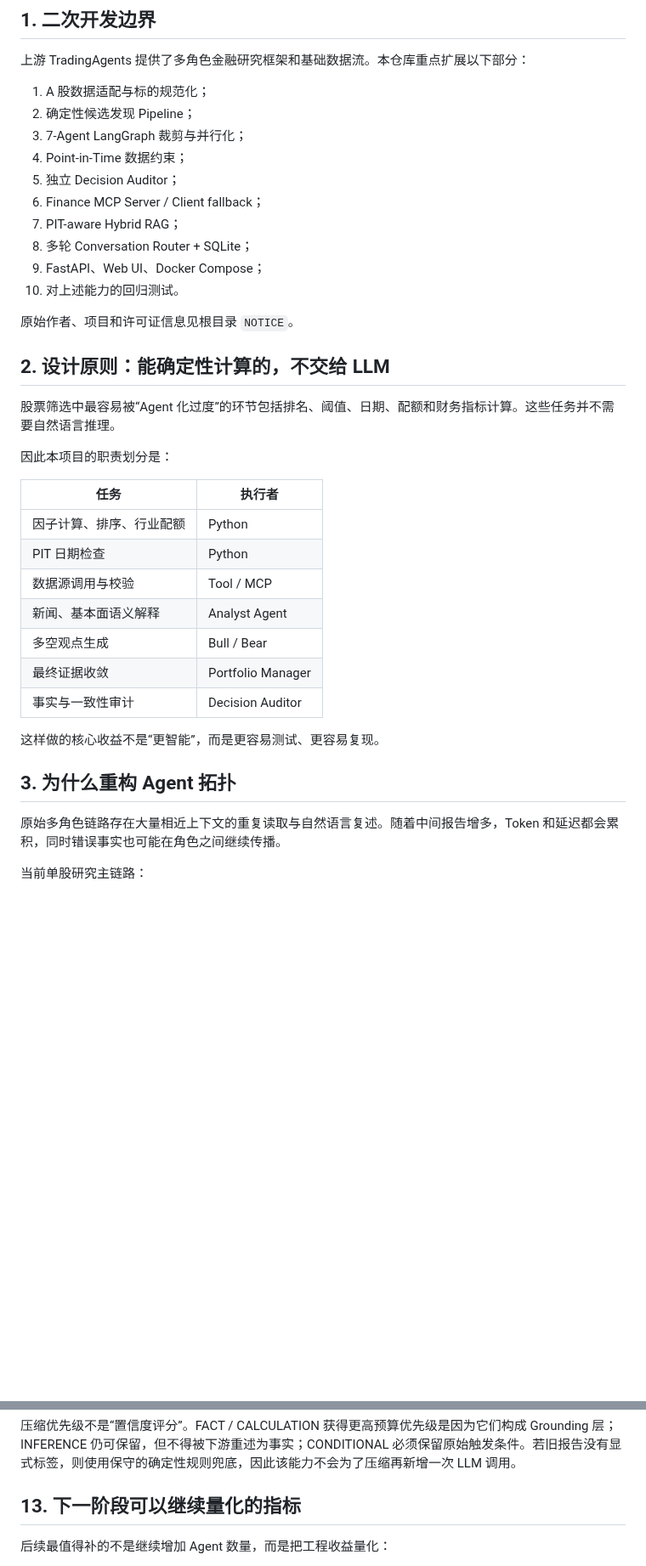
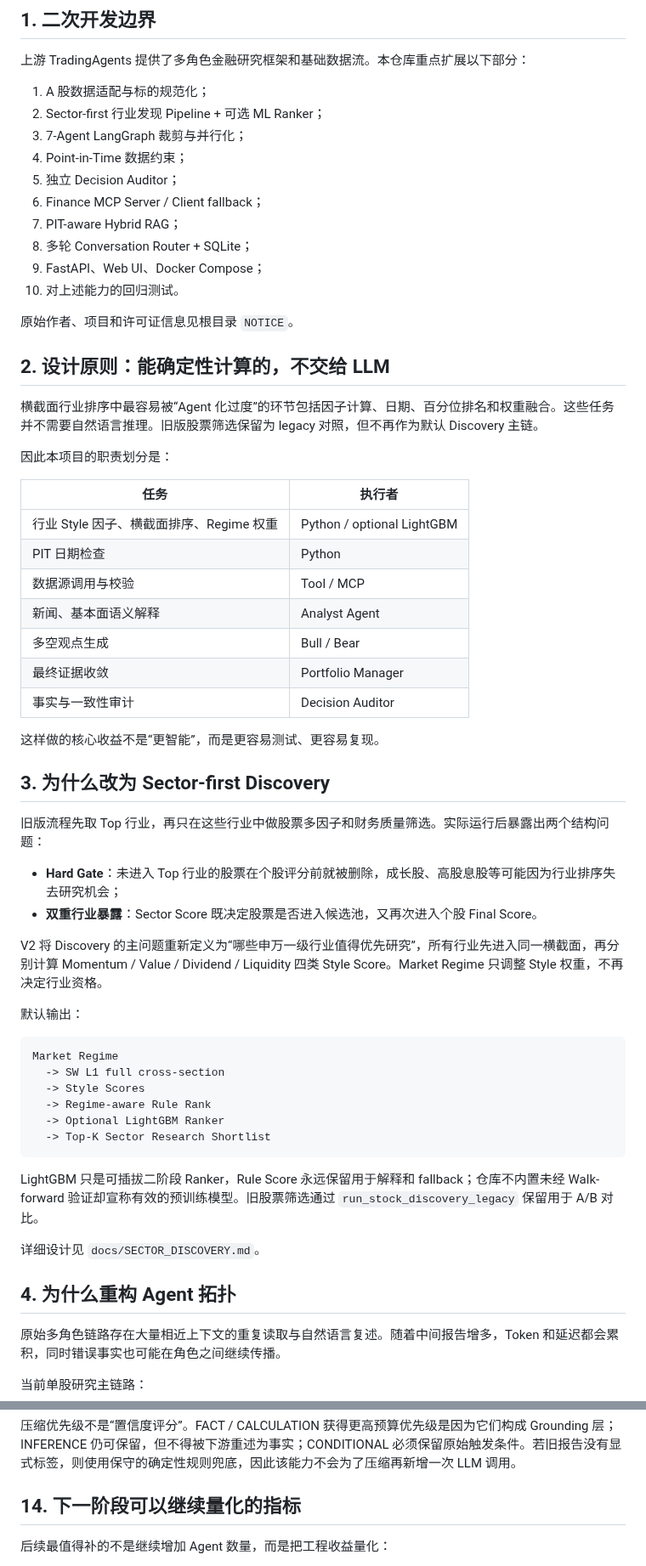
Before and after one commit to wyh22/multi-agent-trading, a Markdown page: docs/ENGINEERING_NOTES.md, 2 parts joined by grey strips. Shown at 85% size. Drawn GitHub-style; blank space fills up the shorter version.

Commit message:
docs: explain sector-first discovery engineering tradeoffs

````diff
--- a/docs/ENGINEERING_NOTES.md
+++ b/docs/ENGINEERING_NOTES.md
@@ -7,7 +7,7 @@
 上游 TradingAgents 提供了多角色金融研究框架和基础数据流。本仓库重点扩展以下部分：
 
 1. A 股数据适配与标的规范化；
-2. 确定性候选发现 Pipeline；
+2. Sector-first 行业发现 Pipeline + 可选 ML Ranker；
 3. 7-Agent LangGraph 裁剪与并行化；
 4. Point-in-Time 数据约束；
 5. 独立 Decision Auditor；
@@ -21,13 +21,13 @@
 
 ## 2. 设计原则：能确定性计算的，不交给 LLM
 
-股票筛选中最容易被“Agent 化过度”的环节包括排名、阈值、日期、配额和财务指标计算。这些任务并不需要自然语言推理。
+横截面行业排序中最容易被“Agent 化过度”的环节包括因子计算、日期、百分位排名和权重融合。这些任务并不需要自然语言推理。旧版股票筛选保留为 legacy 对照，但不再作为默认 Discovery 主链。
 
 因此本项目的职责划分是：
 
 | 任务 | 执行者 |
 | --- | --- |
-| 因子计算、排序、行业配额 | Python |
+| 行业 Style 因子、横截面排序、Regime 权重 | Python / optional LightGBM |
 | PIT 日期检查 | Python |
 | 数据源调用与校验 | Tool / MCP |
 | 新闻、基本面语义解释 | Analyst Agent |
@@ -37,7 +37,31 @@
 
 这样做的核心收益不是“更智能”，而是更容易测试、更容易复现。
 
-## 3. 为什么重构 Agent 拓扑
+## 3. 为什么改为 Sector-first Discovery
+
+旧版流程先取 Top 行业，再只在这些行业中做股票多因子和财务质量筛选。实际运行后暴露出两个结构问题：
+
+- **Hard Gate**：未进入 Top 行业的股票在个股评分前就被删除，成长股、高股息股等可能因为行业排序失去研究机会；
+- **双重行业暴露**：Sector Score 既决定股票是否进入候选池，又再次进入个股 Final Score。
+
+V2 将 Discovery 的主问题重新定义为“哪些申万一级行业值得优先研究”，所有行业先进入同一横截面，再分别计算 Momentum / Value / Dividend / Liquidity 四类 Style Score。Market Regime 只调整 Style 权重，不再决定行业资格。
+
+默认输出：
+
+```text
+Market Regime
+  -> SW L1 full cross-section
+  -> Style Scores
+  -> Regime-aware Rule Rank
+  -> Optional LightGBM Ranker
+  -> Top-K Sector Research Shortlist
+```
+
+LightGBM 只是可插拔二阶段 Ranker，Rule Score 永远保留用于解释和 fallback；仓库不内置未经 Walk-forward 验证却宣称有效的预训练模型。旧股票筛选通过 `run_stock_discovery_legacy` 保留用于 A/B 对比。
+
+详细设计见 `docs/SECTOR_DISCOVERY.md`。
+
+## 4. 为什么重构 Agent 拓扑
 
 原始多角色链路存在大量相近上下文的重复读取与自然语言复述。随着中间报告增多，Token 和延迟都会累积，同时错误事实也可能在角色之间继续传播。
 
@@ -227,7 +251,7 @@ Bull / Bear → Portfolio Manager → Auditor
 
 压缩优先级不是“置信度评分”。FACT / CALCULATION 获得更高预算优先级是因为它们构成 Grounding 层；INFERENCE 仍可保留，但不得被下游重述为事实；CONDITIONAL 必须保留原始触发条件。若旧报告没有显式标签，则使用保守的确定性规则兜底，因此该能力不会为了压缩再新增一次 LLM 调用。
 
-## 13. 下一阶段可以继续量化的指标
+## 14. 下一阶段可以继续量化的指标
 
 后续最值得补的不是继续增加 Agent 数量，而是把工程收益量化：
 
````
Also changed, not shown: other parts of docs/ENGINEERING_NOTES.md (+11 -11 lines).
